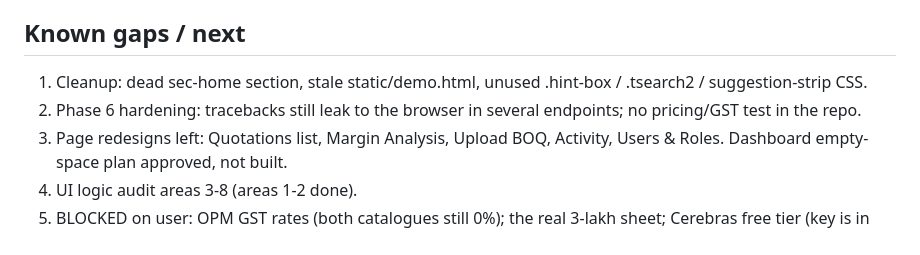
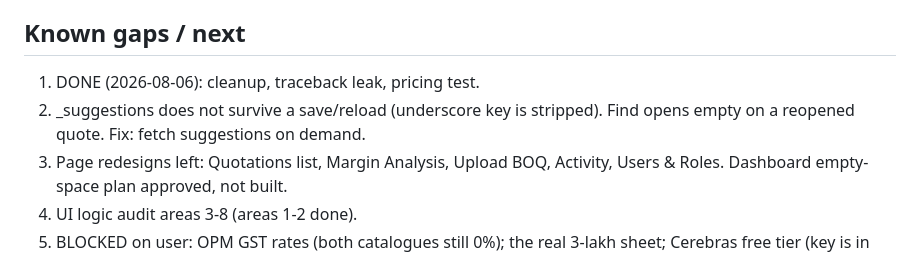
Before and after one commit to himanshukumarlenka00-a11y/quotation-poc, a Markdown page: HANDOFF.md, the part around one of its changes. Drawn GitHub-style.

```diff
--- a/HANDOFF.md
+++ b/HANDOFF.md
@@ -54,10 +118,9 @@ use python for pipes.
   at 52k rows ≈ 60s on a 700-row BOQ; now ~0.05ms).
 
 ## Known gaps / next
-1. Cleanup: dead sec-home section, stale static/demo.html, unused .hint-box /
-   .tsearch2 / suggestion-strip CSS.
-2. Phase 6 hardening: tracebacks still leak to the browser in several
-   endpoints; no pricing/GST test in the repo.
+1. DONE (2026-08-06): cleanup, traceback leak, pricing test.
+2. _suggestions does not survive a save/reload (underscore key is stripped).
+   Find opens empty on a reopened quote. Fix: fetch suggestions on demand.
 3. Page redesigns left: Quotations list, Margin Analysis, Upload BOQ,
    Activity, Users & Roles. Dashboard empty-space plan approved, not built.
 4. UI logic audit areas 3-8 (areas 1-2 done).
```
Also changed, not shown: other parts of HANDOFF.md (+70 -6 lines).
